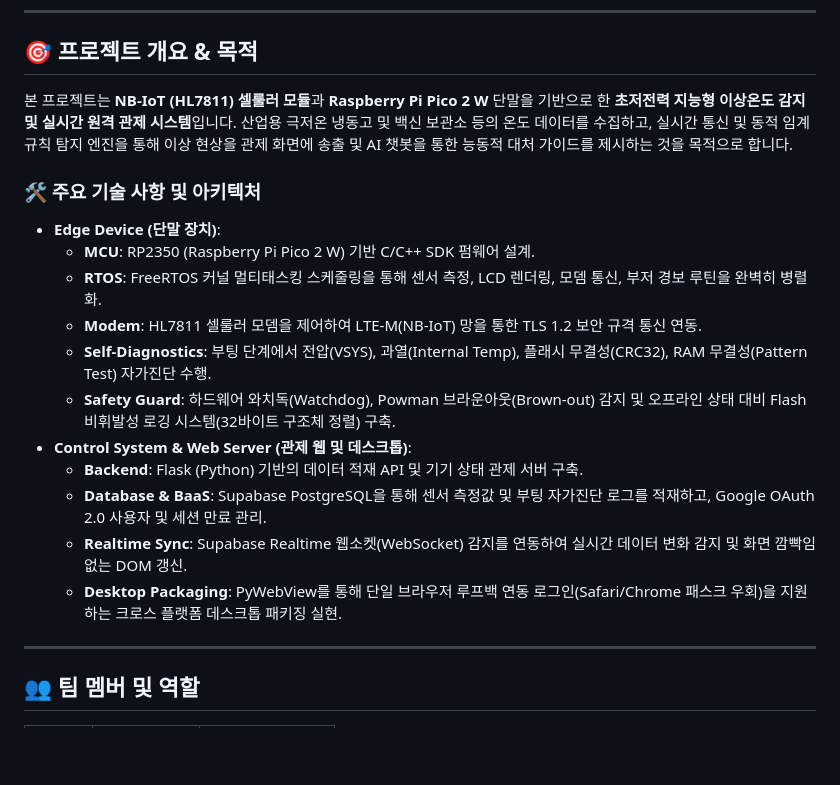
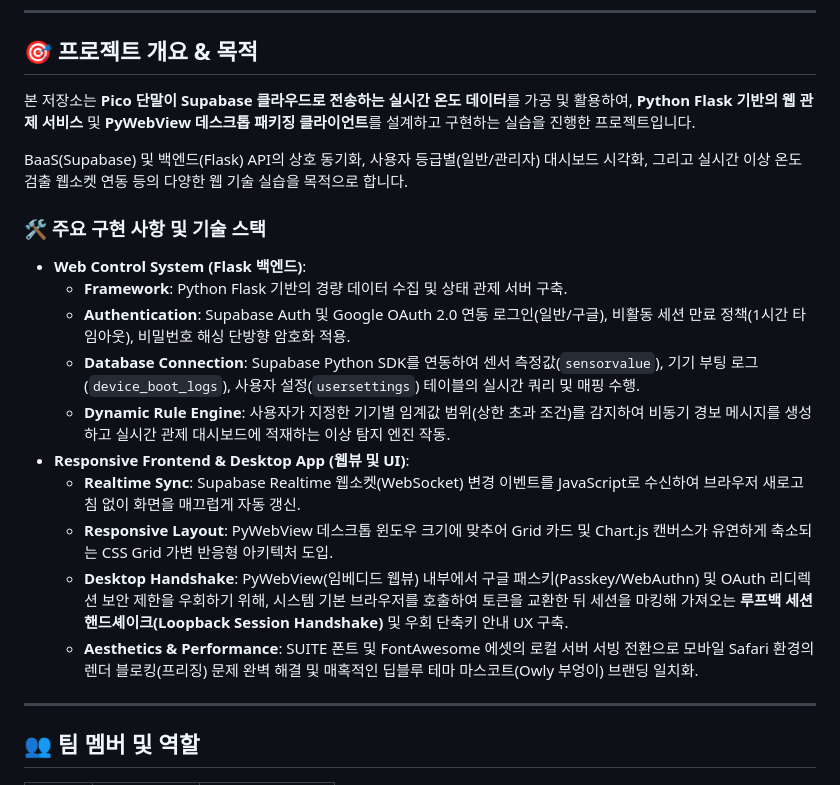
Before and after one commit to Segangs/PicoTeam, a Markdown page: README.md, the part around the change. Rendered like a GitHub page; blank space fills up the shorter version.

Commit message:
docs: Flask/웹뷰 중심 README.md 개편 및 역사 파일 개요 상자 동기화

```diff
--- a/README.md
+++ b/README.md
@@ -13,21 +13,21 @@
 ---
 
 ## 🎯 프로젝트 개요 & 목적
-본 프로젝트는 **NB-IoT (HL7811) 셀룰러 모듈**과 **Raspberry Pi Pico 2 W** 단말을 기반으로 한 **초저전력 지능형 이상온도 감지 및 실시간 원격 관제 시스템**입니다.
-산업용 극저온 냉동고 및 백신 보관소 등의 온도 데이터를 수집하고, 실시간 통신 및 동적 임계 규칙 탐지 엔진을 통해 이상 현상을 관제 화면에 송출 및 AI 챗봇을 통한 능동적 대처 가이드를 제시하는 것을 목적으로 합니다.
+본 저장소는 **Pico 단말이 Supabase 클라우드로 전송하는 실시간 온도 데이터**를 가공 및 활용하여, **Python Flask 기반의 웹 관제 서비스** 및 **PyWebView 데스크톱 패키징 클라이언트**를 설계하고 구현하는 실습을 진행한 프로젝트입니다.
 
-### 🛠️ 주요 기술 사항 및 아키텍처
-* **Edge Device (단말 장치)**:
-  * **MCU**: RP2350 (Raspberry Pi Pico 2 W) 기반 C/C++ SDK 펌웨어 설계.
-  * **RTOS**: FreeRTOS 커널 멀티태스킹 스케줄링을 통해 센서 측정, LCD 렌더링, 모뎀 통신, 부저 경보 루틴을 완벽히 병렬화.
-  * **Modem**: HL7811 셀룰러 모뎀을 제어하여 LTE-M(NB-IoT) 망을 통한 TLS 1.2 보안 규격 통신 연동.
-  * **Self-Diagnostics**: 부팅 단계에서 전압(VSYS), 과열(Internal Temp), 플래시 무결성(CRC32), RAM 무결성(Pattern Test) 자가진단 수행.
-  * **Safety Guard**: 하드웨어 와치독(Watchdog), Powman 브라운아웃(Brown-out) 감지 및 오프라인 상태 대비 Flash 비휘발성 로깅 시스템(32바이트 구조체 정렬) 구축.
-* **Control System & Web Server (관제 웹 및 데스크톱)**:
-  * **Backend**: Flask (Python) 기반의 데이터 적재 API 및 기기 상태 관제 서버 구축.
-  * **Database & BaaS**: Supabase PostgreSQL을 통해 센서 측정값 및 부팅 자가진단 로그를 적재하고, Google OAuth 2.0 사용자 및 세션 만료 관리.
-  * **Realtime Sync**: Supabase Realtime 웹소켓(WebSocket) 감지를 연동하여 실시간 데이터 변화 감지 및 화면 깜빡임 없는 DOM 갱신.
-  * **Desktop Packaging**: PyWebView를 통해 단일 브라우저 루프백 연동 로그인(Safari/Chrome 패스크 우회)을 지원하는 크로스 플랫폼 데스크톱 패키징 실현.
+BaaS(Supabase) 및 백엔드(Flask) API의 상호 동기화, 사용자 등급별(일반/관리자) 대시보드 시각화, 그리고 실시간 이상 온도 검출 웹소켓 연동 등의 다양한 웹 기술 실습을 목적으로 합니다.
+
+### 🛠️ 주요 구현 사항 및 기술 스택
+* **Web Control System (Flask 백엔드)**:
+  * **Framework**: Python Flask 기반의 경량 데이터 수집 및 상태 관제 서버 구축.
+  * **Authentication**: Supabase Auth 및 Google OAuth 2.0 연동 로그인(일반/구글), 비활동 세션 만료 정책(1시간 타임아웃), 비밀번호 해싱 단방향 암호화 적용.
+  * **Database Connection**: Supabase Python SDK를 연동하여 센서 측정값(`sensorvalue`), 기기 부팅 로그(`device_boot_logs`), 사용자 설정(`usersettings`) 테이블의 실시간 쿼리 및 매핑 수행.
+  * **Dynamic Rule Engine**: 사용자가 지정한 기기별 임계값 범위(상한 초과 조건)를 감지하여 비동기 경보 메시지를 생성하고 실시간 관제 대시보드에 적재하는 이상 탐지 엔진 작동.
+* **Responsive Frontend & Desktop App (웹뷰 및 UI)**:
+  * **Realtime Sync**: Supabase Realtime 웹소켓(WebSocket) 변경 이벤트를 JavaScript로 수신하여 브라우저 새로고침 없이 화면을 매끄럽게 자동 갱신.
+  * **Responsive Layout**: PyWebView 데스크톱 윈도우 크기에 맞추어 Grid 카드 및 Chart.js 캔버스가 유연하게 축소되는 CSS Grid 가변 반응형 아키텍처 도입.
+  * **Desktop Handshake**: PyWebView(임베디드 웹뷰) 내부에서 구글 패스키(Passkey/WebAuthn) 및 OAuth 리디렉션 보안 제한을 우회하기 위해, 시스템 기본 브라우저를 호출하여 토큰을 교환한 뒤 세션을 마킹해 가져오는 **루프백 세션 핸드셰이크(Loopback Session Handshake)** 및 우회 단축키 안내 UX 구축.
+  * **Aesthetics & Performance**: SUITE 폰트 및 FontAwesome 에셋의 로컬 서버 서빙 전환으로 모바일 Safari 환경의 렌더 블로킹(프리징) 문제 완벽 해결 및 매혹적인 딥블루 테마 마스코트(Owly 부엉이) 브랜딩 일치화.
 
 ---
 
```
Also changed, not shown: project_history.md (+6 -0 lines).
